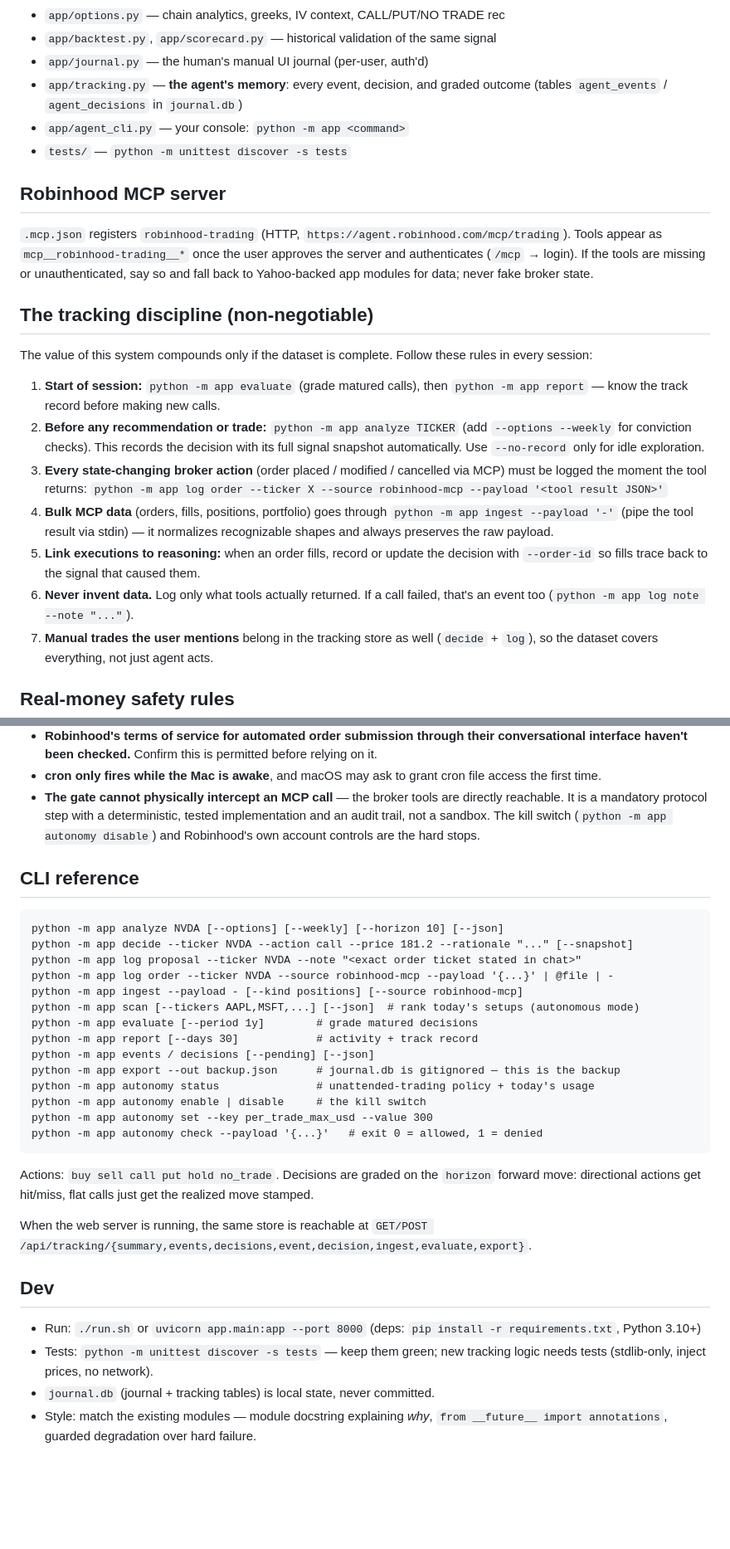
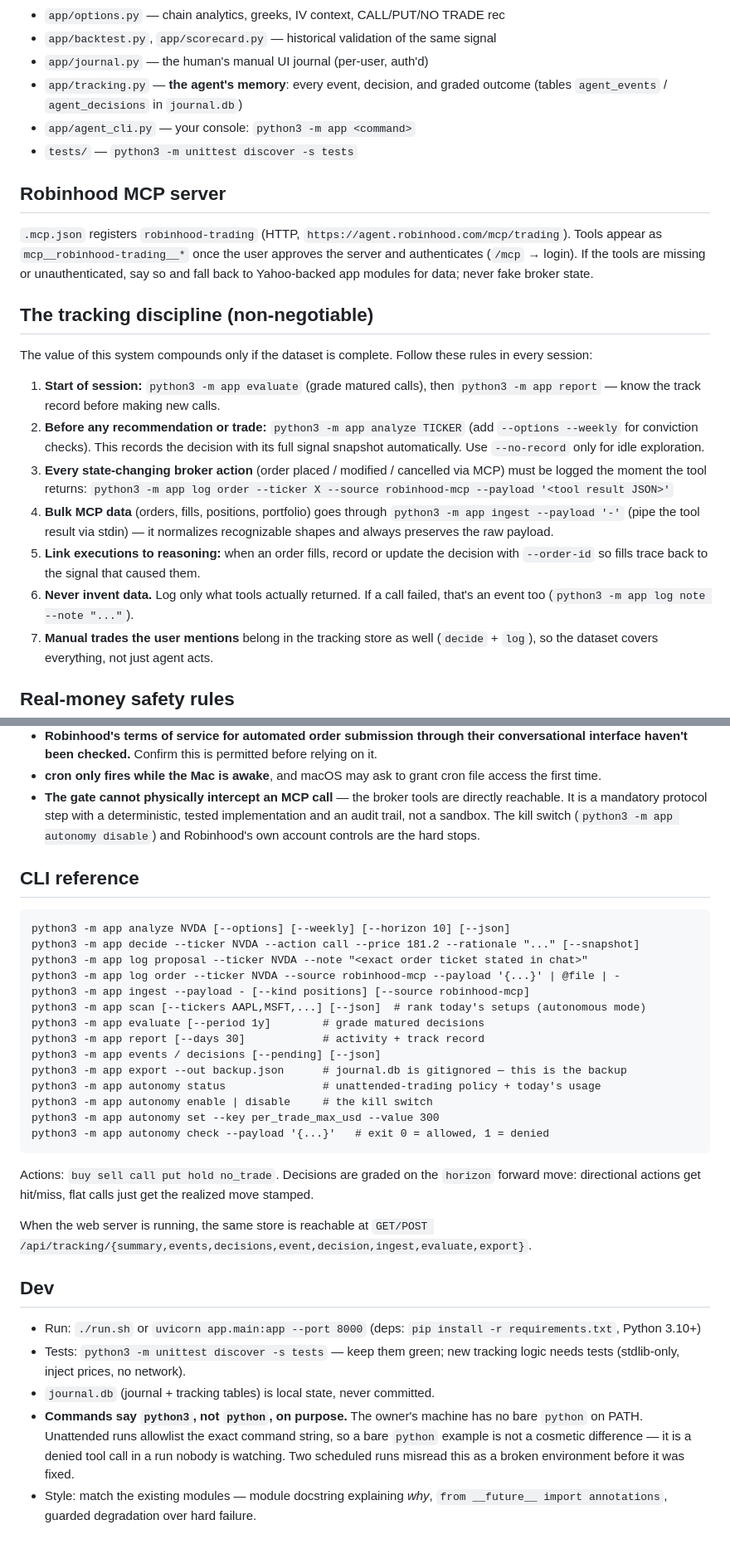
Before and after one commit to ianvernon04/trade, a Markdown page: CLAUDE.md, 2 parts joined by grey strips. Shown at 83% size. Rendered like a GitHub page; blank space fills up the shorter version.

````diff
--- a/CLAUDE.md
+++ b/CLAUDE.md
@@ -17,8 +17,8 @@ every action and every call you make so the system can grade itself.
 - `app/journal.py` — the human's manual UI journal (per-user, auth'd)
 - `app/tracking.py` — **the agent's memory**: every event, decision, and graded
   outcome (tables `agent_events` / `agent_decisions` in `journal.db`)
-- `app/agent_cli.py` — your console: `python -m app <command>`
-- `tests/` — `python -m unittest discover -s tests`
+- `app/agent_cli.py` — your console: `python3 -m app <command>`
+- `tests/` — `python3 -m unittest discover -s tests`
 
 ## Robinhood MCP server
 
@@ -34,22 +34,22 @@ state.
 The value of this system compounds only if the dataset is complete. Follow
 these rules in every session:
 
-1. **Start of session:** `python -m app evaluate` (grade matured calls), then
-   `python -m app report` — know the track record before making new calls.
-2. **Before any recommendation or trade:** `python -m app analyze TICKER`
+1. **Start of session:** `python3 -m app evaluate` (grade matured calls), then
+   `python3 -m app report` — know the track record before making new calls.
+2. **Before any recommendation or trade:** `python3 -m app analyze TICKER`
    (add `--options --weekly` for conviction checks). This records the
    decision with its full signal snapshot automatically. Use
    `--no-record` only for idle exploration.
 3. **Every state-changing broker action** (order placed / modified /
    cancelled via MCP) must be logged the moment the tool returns:
-   `python -m app log order --ticker X --source robinhood-mcp --payload '<tool result JSON>'`
+   `python3 -m app log order --ticker X --source robinhood-mcp --payload '<tool result JSON>'`
 4. **Bulk MCP data** (orders, fills, positions, portfolio) goes through
-   `python -m app ingest --payload '-'` (pipe the tool result via stdin) —
+   `python3 -m app ingest --payload '-'` (pipe the tool result via stdin) —
    it normalizes recognizable shapes and always preserves the raw payload.
 5. **Link executions to reasoning:** when an order fills, record or update the
    decision with `--order-id` so fills trace back to the signal that caused them.
 6. **Never invent data.** Log only what tools actually returned. If a call
-   failed, that's an event too (`python -m app log note --note "..."`).
+   failed, that's an event too (`python3 -m app log note --note "..."`).
 7. **Manual trades the user mentions** belong in the tracking store as well
    (`decide` + `log`), so the dataset covers everything, not just agent acts.
 
@@ -213,26 +213,26 @@ On you to confirm before trusting it with real money:
 - **The gate cannot physically intercept an MCP call** — the broker tools
   are directly reachable. It is a mandatory protocol step with a
   deterministic, tested implementation and an audit trail, not a sandbox.
-  The kill switch (`python -m app autonomy disable`) and Robinhood's own
+  The kill switch (`python3 -m app autonomy disable`) and Robinhood's own
   account controls are the hard stops.
 
 ## CLI reference
 
 ```
-python -m app analyze NVDA [--options] [--weekly] [--horizon 10] [--json]
-python -m app decide --ticker NVDA --action call --price 181.2 --rationale "..." [--snapshot]
-python -m app log proposal --ticker NVDA --note "<exact order ticket stated in chat>"
-python -m app log order --ticker NVDA --source robinhood-mcp --payload '{...}' | @file | -
-python -m app ingest --payload - [--kind positions] [--source robinhood-mcp]
-python -m app scan [--tickers AAPL,MSFT,...] [--json]  # rank today's setups (autonomous mode)
-python -m app evaluate [--period 1y]        # grade matured decisions
-python -m app report [--days 30]            # activity + track record
-python -m app events / decisions [--pending] [--json]
-python -m app export --out backup.json      # journal.db is gitignored — this is the backup
-python -m app autonomy status               # unattended-trading policy + today's usage
-python -m app autonomy enable | disable     # the kill switch
-python -m app autonomy set --key per_trade_max_usd --value 300
-python -m app autonomy check --payload '{...}'   # exit 0 = allowed, 1 = denied
+python3 -m app analyze NVDA [--options] [--weekly] [--horizon 10] [--json]
+python3 -m app decide --ticker NVDA --action call --price 181.2 --rationale "..." [--snapshot]
+python3 -m app log proposal --ticker NVDA --note "<exact order ticket stated in chat>"
+python3 -m app log order --ticker NVDA --source robinhood-mcp --payload '{...}' | @file | -
+python3 -m app ingest --payload - [--kind positions] [--source robinhood-mcp]
+python3 -m app scan [--tickers AAPL,MSFT,...] [--json]  # rank today's setups (autonomous mode)
+python3 -m app evaluate [--period 1y]        # grade matured decisions
+python3 -m app report [--days 30]            # activity + track record
+python3 -m app events / decisions [--pending] [--json]
+python3 -m app export --out backup.json      # journal.db is gitignored — this is the backup
+python3 -m app autonomy status               # unattended-trading policy + today's usage
+python3 -m app autonomy enable | disable     # the kill switch
+python3 -m app autonomy set --key per_trade_max_usd --value 300
+python3 -m app autonomy check --payload '{...}'   # exit 0 = allowed, 1 = denied
 ```
 
 Actions: `buy sell call put hold no_trade`. Decisions are graded on the
@@ -246,8 +246,13 @@ When the web server is running, the same store is reachable at
 
 - Run: `./run.sh` or `uvicorn app.main:app --port 8000` (deps:
   `pip install -r requirements.txt`, Python 3.10+)
-- Tests: `python -m unittest discover -s tests` — keep them green; new
+- Tests: `python3 -m unittest discover -s tests` — keep them green; new
   tracking logic needs tests (stdlib-only, inject prices, no network).
 - `journal.db` (journal + tracking tables) is local state, never committed.
+- **Commands say `python3`, not `python`, on purpose.** The owner's machine
+  has no bare `python` on PATH. Unattended runs allowlist the exact command
+  string, so a bare `python` example is not a cosmetic difference — it is a
+  denied tool call in a run nobody is watching. Two scheduled runs misread
+  this as a broken environment before it was fixed.
 - Style: match the existing modules — module docstring explaining *why*,
   `from __future__ import annotations`, guarded degradation over hard failure.
````
Also changed, not shown: other parts of CLAUDE.md (+8 -8 lines).
